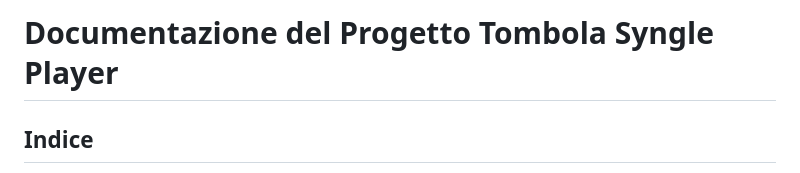
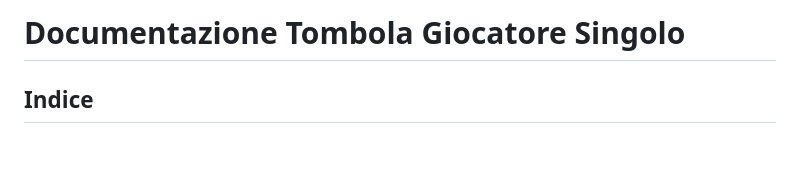
Before and after one commit to vittorioPiotti/Bingo-Bootstrap, a Markdown page: README.md, the part around the change. Rendered like a GitHub page; blank space fills up the shorter version.

```diff
--- a/README.md
+++ b/README.md
@@ -1,4 +1,4 @@
-# Documentazione del Progetto Tombola Syngle Player
+# Documentazione Tombola Giocatore Singolo
 
 ## Indice
 
```
